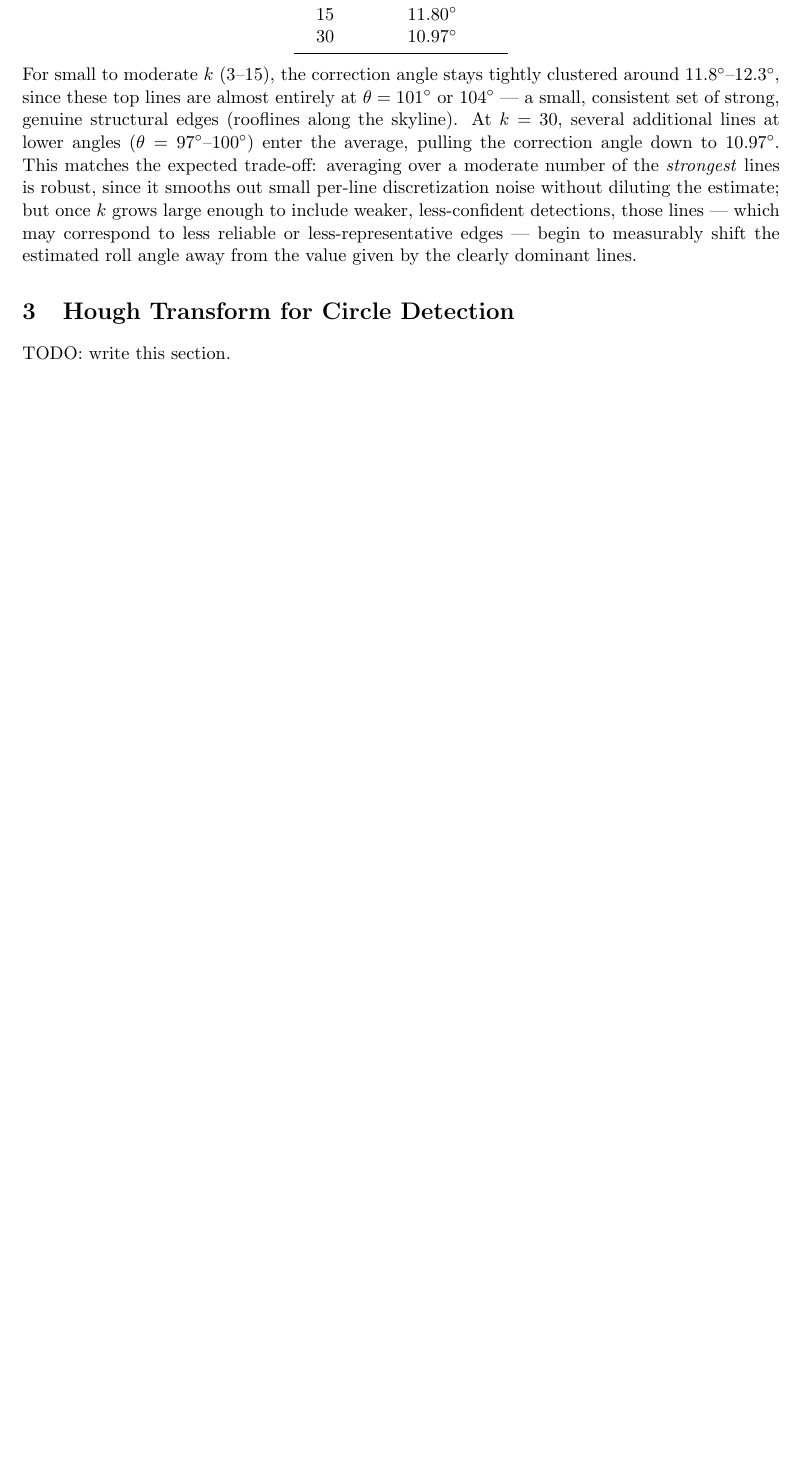
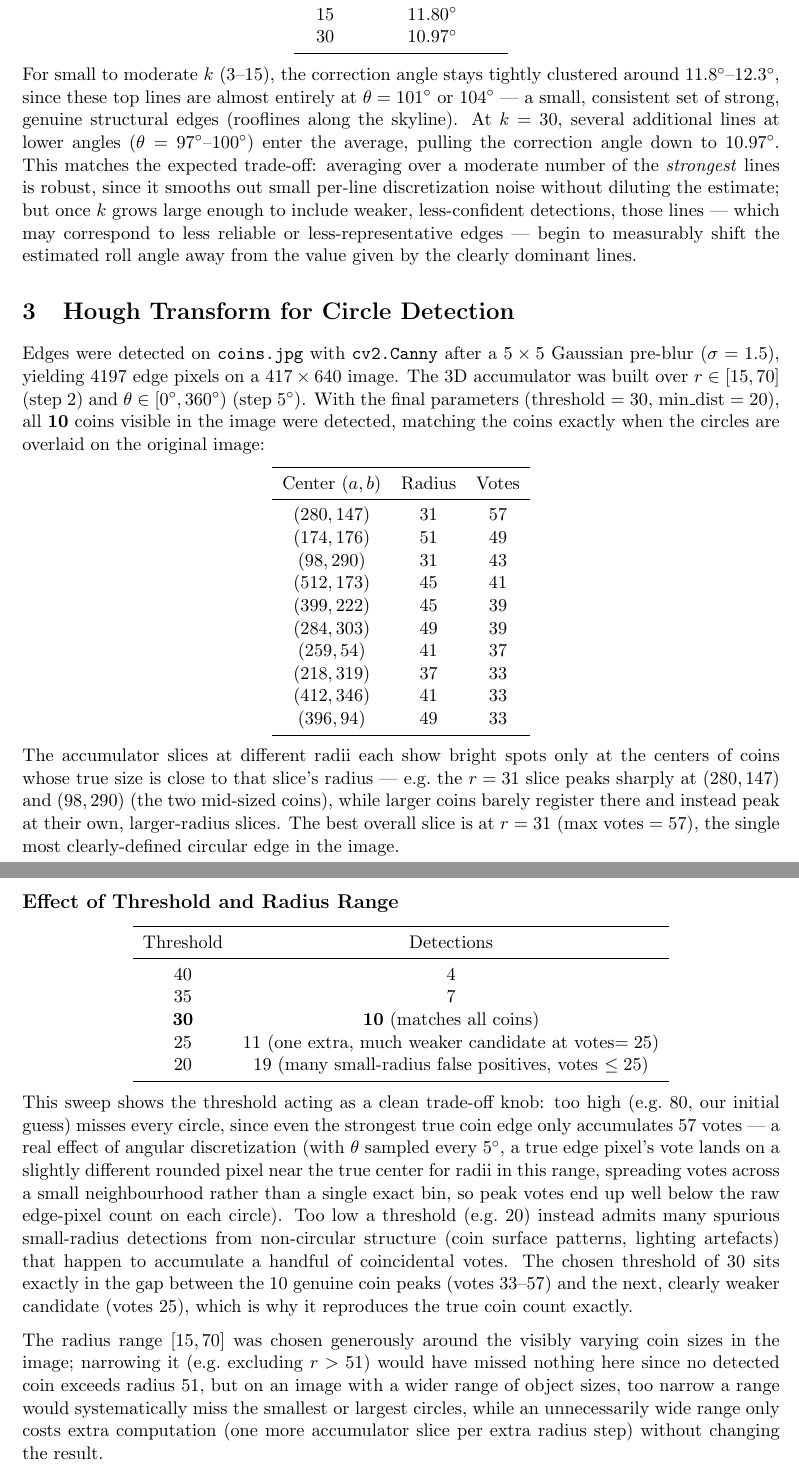
Before and after one commit to Sabaghip/computer-vision-bonn, a LaTeX problem sheet (assignment4/answers.tex): part of page 3 of 3 before the commit and two parts of pages 3 and 4 of 4 after it, the two joined at a grey line, cut so that both start at the same text, the shorter picture padded with empty space. Compiled offline with pdfLaTeX.

Commit message:
feat: q3 answered
Co-Authored-By: Claude Sonnet 5 <noreply@anthropic.com>

```diff
--- a/assignment4/answers.tex
+++ b/assignment4/answers.tex
@@ -157,13 +157,72 @@ the value given by the clearly dominant lines.
 
 % ==========================================================================
 \section{Hough Transform for Circle Detection}
-% TODO: fill in once q3_template.py has been run.
-% - Describe the detected circles overlaid on coins.jpg.
-% - Describe the accumulator slices at different radii and at the best radius.
-% - Comment on how results vary with threshold and radius range (e.g. too low
-%   a threshold gives false positives, too narrow a radius range misses coins
-%   of a different size, too high a threshold misses faint/partial circles).
 
-TODO: write this section.
+Edges were detected on \texttt{coins.jpg} with \texttt{cv2.Canny} after a $5\times5$
+Gaussian pre-blur ($\sigma=1.5$), yielding $4197$ edge pixels on a $417\times640$ image.
+The 3D accumulator was built over $r\in[15,70]$ (step $2$) and $\theta\in[0^\circ,360^\circ)$
+(step $5^\circ$). With the final parameters (threshold $=30$, min\_dist $=20$), all
+\textbf{10} coins visible in the image were detected, matching the coins exactly when the
+circles are overlaid on the original image:
+
+\begin{center}
+\begin{tabular}{ccc}
+\toprule
+Center $(a,b)$ & Radius & Votes \\
+\midrule
+$(280,147)$ & $31$ & $57$ \\
+$(174,176)$ & $51$ & $49$ \\
+$(98,290)$  & $31$ & $43$ \\
+$(512,173)$ & $45$ & $41$ \\
+$(399,222)$ & $45$ & $39$ \\
+$(284,303)$ & $49$ & $39$ \\
+$(259,54)$  & $41$ & $37$ \\
+$(218,319)$ & $37$ & $33$ \\
+$(412,346)$ & $41$ & $33$ \\
+$(396,94)$  & $49$ & $33$ \\
+\bottomrule
+\end{tabular}
+\end{center}
+
+The accumulator slices at different radii each show bright spots only at the centers of
+coins whose true size is close to that slice's radius --- e.g.\ the $r=31$ slice peaks
+sharply at $(280,147)$ and $(98,290)$ (the two mid-sized coins), while larger coins barely
+register there and instead peak at their own, larger-radius slices. The best overall slice
+is at $r=31$ (max votes $=57$), the single most clearly-defined circular edge in the image.
+
+\subsection*{Effect of Threshold and Radius Range}
+
+\begin{center}
+\begin{tabular}{cc}
+\toprule
+Threshold & Detections \\
+\midrule
+$40$ & $4$ \\
+$35$ & $7$ \\
+$\mathbf{30}$ & $\mathbf{10}$ (matches all coins) \\
+$25$ & $11$ (one extra, much weaker candidate at votes$=25$) \\
+$20$ & $19$ (many small-radius false positives, votes $\leq 25$) \\
+\bottomrule
+\end{tabular}
+\end{center}
+
+This sweep shows the threshold acting as a clean trade-off knob: too high (e.g.\ $80$, our
+initial guess) misses every circle, since even the strongest true coin edge only accumulates
+$57$ votes --- a real effect of angular discretization (with $\theta$ sampled every
+$5^\circ$, a true edge pixel's vote lands on a slightly different rounded pixel near the true
+center for radii in this range, spreading votes across a small neighbourhood rather than a
+single exact bin, so peak votes end up well below the raw edge-pixel count on each circle).
+Too low a threshold (e.g.\ $20$) instead admits many spurious small-radius detections from
+non-circular structure (coin surface patterns, lighting artefacts) that happen to
+accumulate a handful of coincidental votes. The chosen threshold of $30$ sits exactly in the
+gap between the 10 genuine coin peaks (votes $33$--$57$) and the next, clearly weaker
+candidate (votes $25$), which is why it reproduces the true coin count exactly.
+
+The radius range $[15,70]$ was chosen generously around the visibly varying coin sizes in
+the image; narrowing it (e.g.\ excluding $r>51$) would have missed nothing here since no
+detected coin exceeds radius $51$, but on an image with a wider range of object sizes, too
+narrow a range would systematically miss the smallest or largest circles, while an
+unnecessarily wide range only costs extra computation (one more accumulator slice per extra
+radius step) without changing the result.
 
 \end{document}
```
Also changed, not shown: assignment4/answers.pdf, 1 other file.
